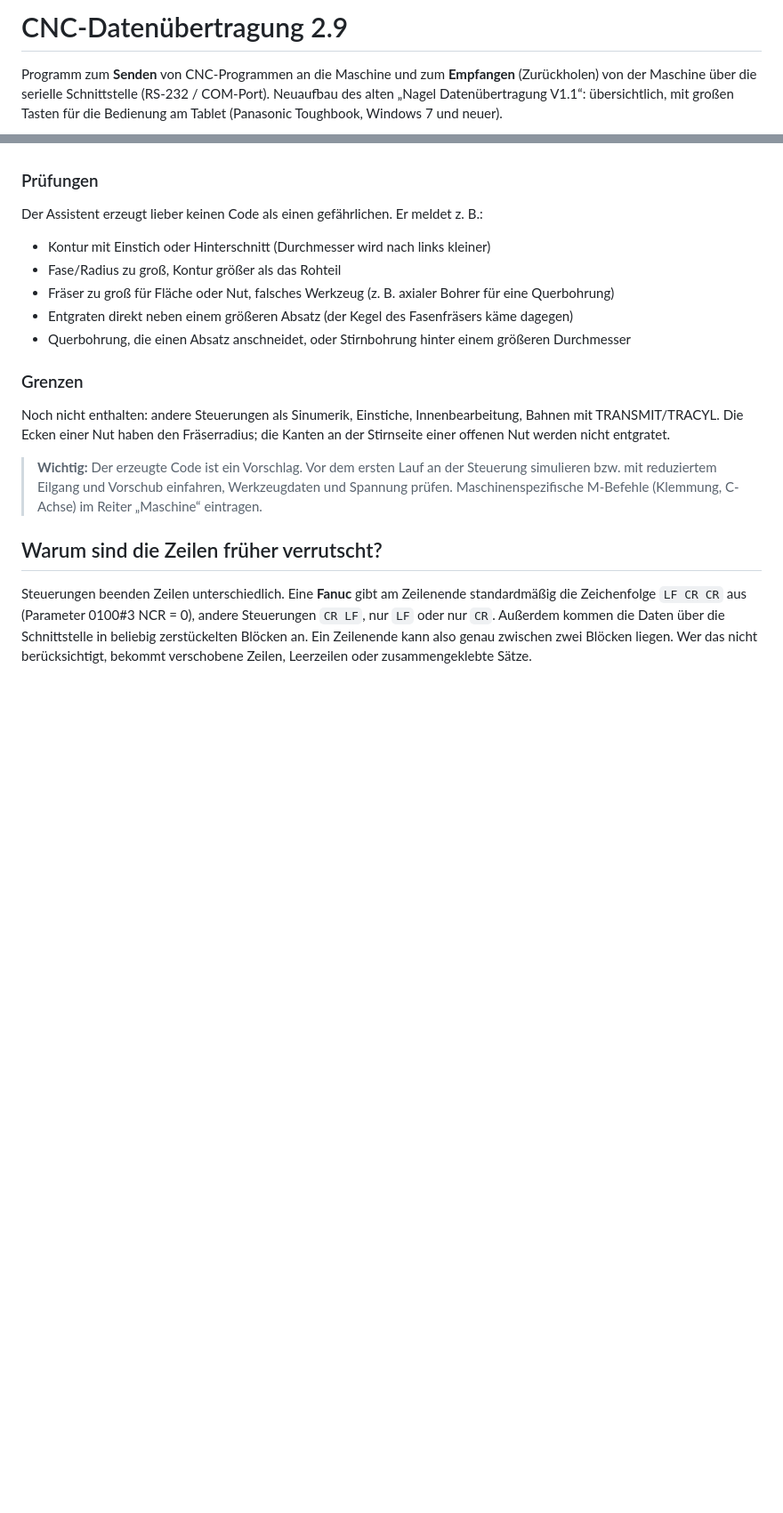
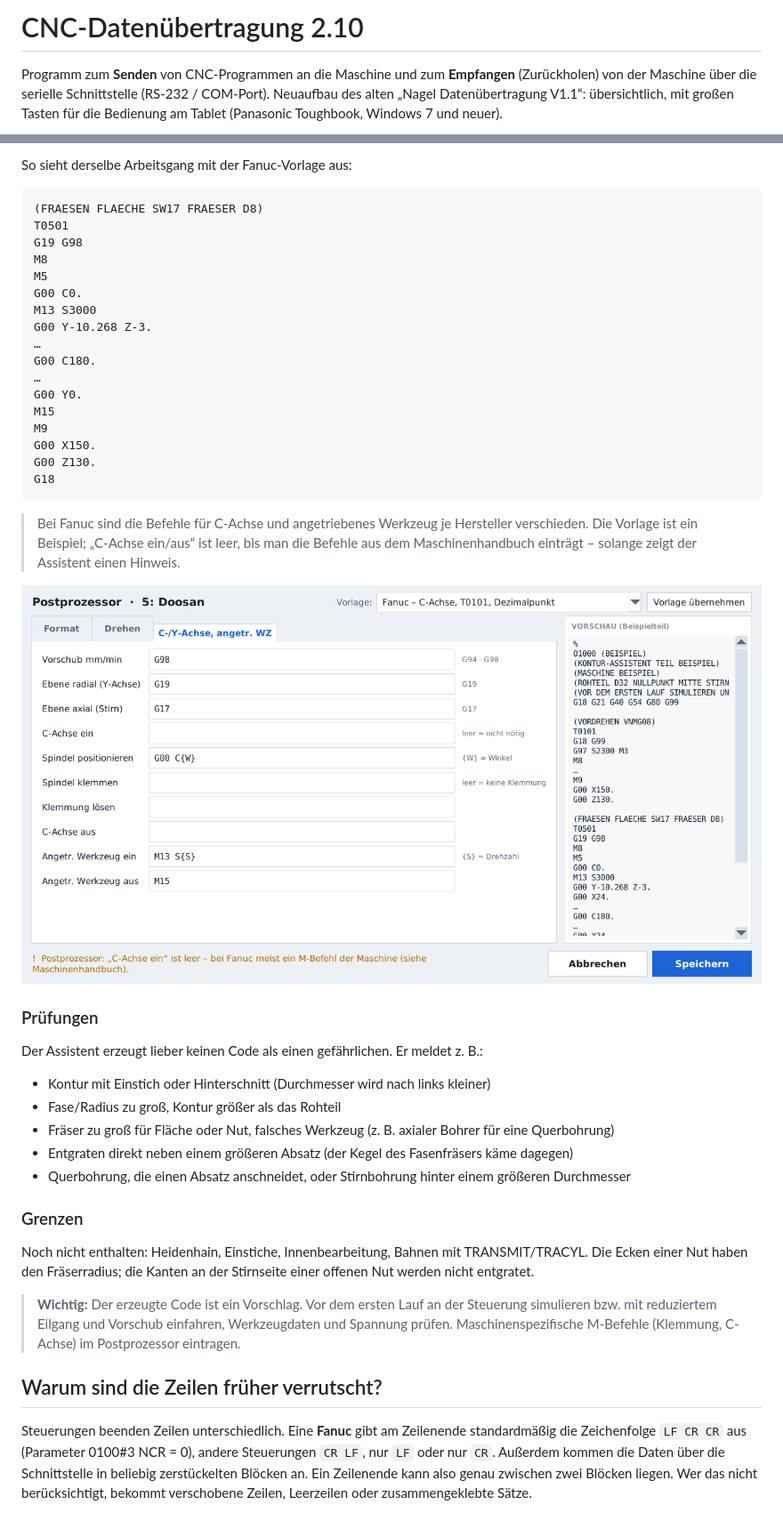
Before and after one commit to danielsauerwald/Daten-bertragung-CNC, a Markdown page: README.md, 2 parts joined by grey strips. Shown at 89% size. GitHub-like rendering; pictures changed too: docs/postprozessor_fanuc.png (added); blank space fills up the shorter version.

````diff
--- a/README.md
+++ b/README.md
@@ -1,4 +1,4 @@
-# CNC-Datenübertragung 2.9
+# CNC-Datenübertragung 2.10
 
 Programm zum **Senden** von CNC-Programmen an die Maschine und zum **Empfangen**
 (Zurückholen) von der Maschine über die serielle Schnittstelle (RS-232 / COM-Port).
@@ -371,3 +407,30 @@ gemerkt (`kontur.json` neben der `config.json`).
+So sieht derselbe Arbeitsgang mit der Fanuc-Vorlage aus:
+
+```
+(FRAESEN FLAECHE SW17 FRAESER D8)
+T0501
+G19 G98
+M8
+M5
+G00 C0.
+M13 S3000
+G00 Y-10.268 Z-3.
+…
+G00 C180.
+…
+G00 Y0.
+M15
+M9
+G00 X150.
+G00 Z130.
+G18
+```
+
+> Bei Fanuc sind die Befehle für C-Achse und angetriebenes Werkzeug je Hersteller verschieden.
+> Die Vorlage ist ein Beispiel; „C-Achse ein/aus“ ist leer, bis man die Befehle aus dem
+> Maschinenhandbuch einträgt – solange zeigt der Assistent einen Hinweis.
+
+![Postprozessor Fanuc](docs/postprozessor_fanuc.png)
 
 ### Prüfungen
 
@@ -381,13 +444,13 @@ Der Assistent erzeugt lieber keinen Code als einen gefährlichen. Er meldet z. B
 
 ### Grenzen
 
-Noch nicht enthalten: andere Steuerungen als Sinumerik, Einstiche, Innenbearbeitung,
+Noch nicht enthalten: Heidenhain, Einstiche, Innenbearbeitung,
 Bahnen mit TRANSMIT/TRACYL. Die Ecken einer Nut haben den Fräserradius; die Kanten an der
 Stirnseite einer offenen Nut werden nicht entgratet.
 
 > **Wichtig:** Der erzeugte Code ist ein Vorschlag. Vor dem ersten Lauf an der Steuerung
 > simulieren bzw. mit reduziertem Eilgang und Vorschub einfahren, Werkzeugdaten und Spannung
-> prüfen. Maschinenspezifische M-Befehle (Klemmung, C-Achse) im Reiter „Maschine“ eintragen.
+> prüfen. Maschinenspezifische M-Befehle (Klemmung, C-Achse) im Postprozessor eintragen.
 
 ## Warum sind die Zeilen früher verrutscht?
 
````
Also changed, not shown: other parts of README.md (+48 -10 lines), docs/kontur.png, docs/kontur_code.png, docs/postprozessor.png (added), 12 other files.
